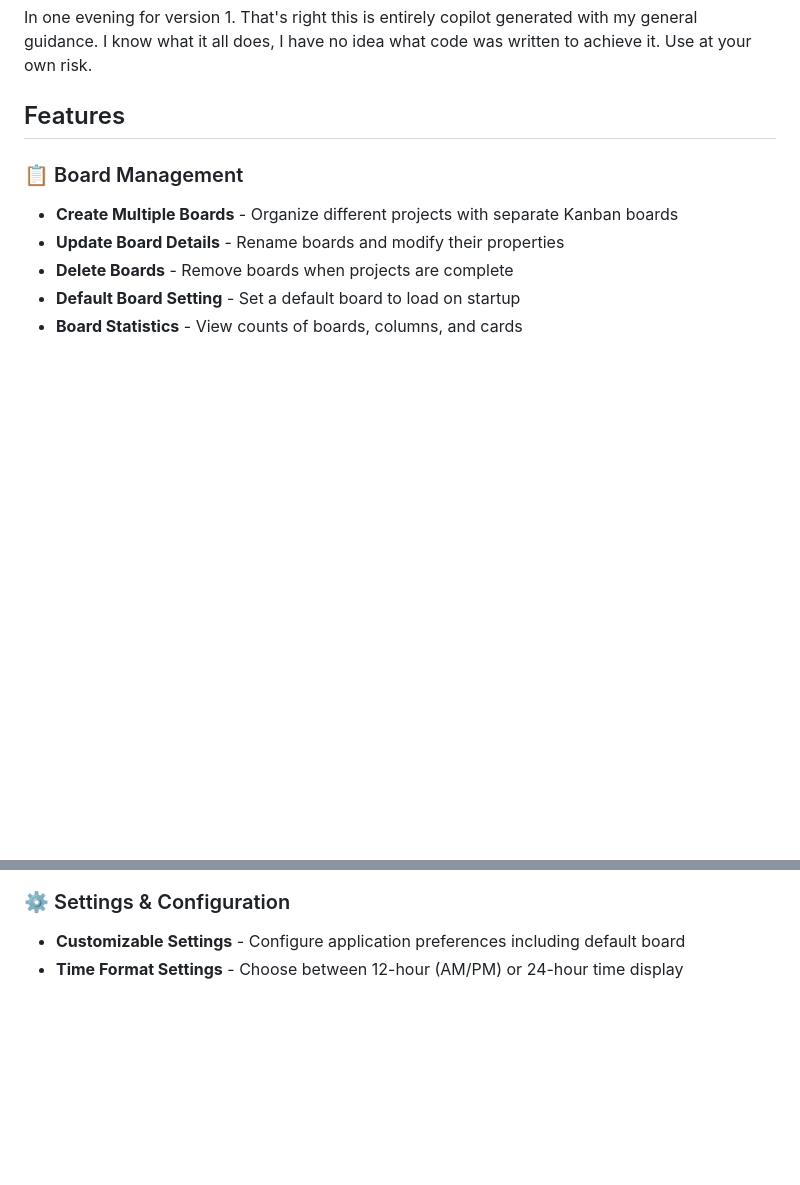
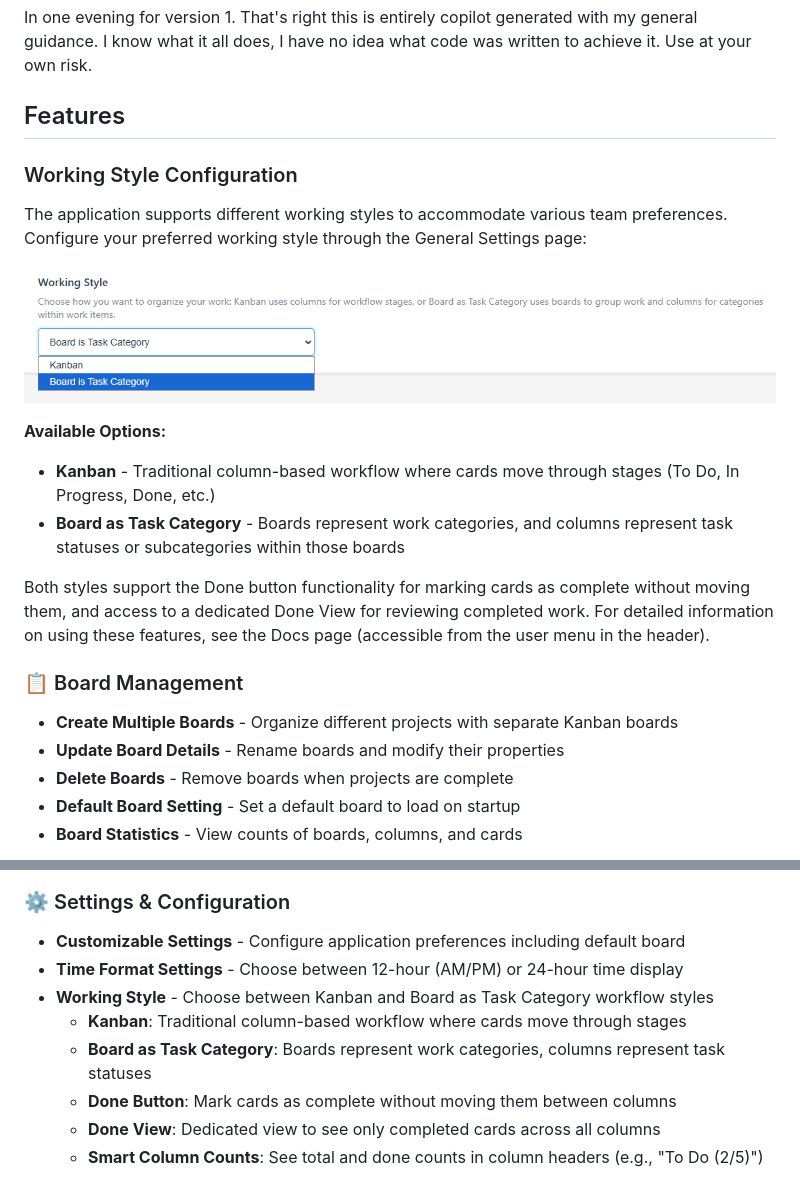
Before and after one commit to samcorky/aft, a Markdown page: README.md, 2 parts joined by grey strips. Drawn GitHub-style; pictures changed too: images/working_style_options.png (added); blank space fills up the shorter version.

```diff
--- a/README.md
+++ b/README.md
@@ -52,6 +52,17 @@ I know what it all does, I have no idea what code was written to achieve it.
 Use at your own risk.
 
 ## Features
+
+### Working Style Configuration
+The application supports different working styles to accommodate various team preferences. Configure your preferred working style through the General Settings page:
+
+![Working Style Options](images/working_style_options.png)
+
+**Available Options:**
+- **Kanban** - Traditional column-based workflow where cards move through stages (To Do, In Progress, Done, etc.)
+- **Board as Task Category** - Boards represent work categories, and columns represent task statuses or subcategories within those boards
+
+Both styles support the Done button functionality for marking cards as complete without moving them, and access to a dedicated Done View for reviewing completed work. For detailed information on using these features, see the Docs page (accessible from the user menu in the header).
 
 ### 📋 Board Management
 - **Create Multiple Boards** - Organize different projects with separate Kanban boards
@@ -122,6 +133,12 @@ Use at your own risk.
 ### ⚙️ Settings & Configuration
 - **Customizable Settings** - Configure application preferences including default board
 - **Time Format Settings** - Choose between 12-hour (AM/PM) or 24-hour time display
+- **Working Style** - Choose between Kanban and Board as Task Category workflow styles
+  - **Kanban**: Traditional column-based workflow where cards move through stages
+  - **Board as Task Category**: Boards represent work categories, columns represent task statuses
+  - **Done Button**: Mark cards as complete without moving them between columns
+  - **Done View**: Dedicated view to see only completed cards across all columns
+  - **Smart Column Counts**: See total and done counts in column headers (e.g., "To Do (2/5)")
 
 ![Settings](images/settings.png)
 
```
Also changed, not shown: other parts of README.md (+12 -0 lines), images/done_button_and_counts.png (added), images/done_task_view.png (added), www/images/done_button_and_counts.png (added), www/images/done_task_view.png (added), www/images/working_style_options.png (added), 7 other files.
